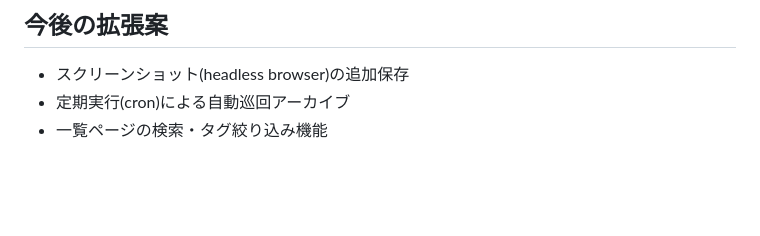
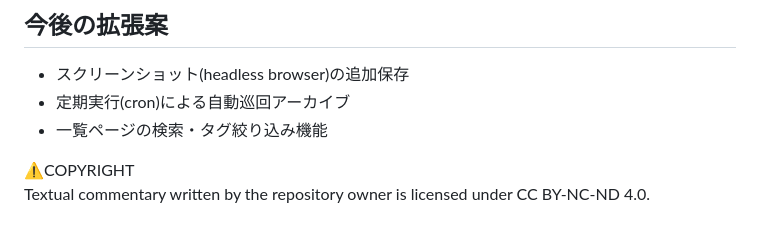
Before and after one commit to 24-blog/gyotaku-archive, a Markdown page: README.md, the part around the change. Drawn GitHub-style; blank space fills up the shorter version.

```diff
--- a/README.md
+++ b/README.md
@@ -80,3 +80,8 @@ node scripts/archive.mjs "https://example.com/page"
 - スクリーンショット(headless browser)の追加保存
 - 定期実行(cron)による自動巡回アーカイブ
 - 一覧ページの検索・タグ絞り込み機能
+
+
+⚠️COPYRIGHT<br>
+Textual commentary written by the repository owner is
+licensed under CC BY-NC-ND 4.0.
```
